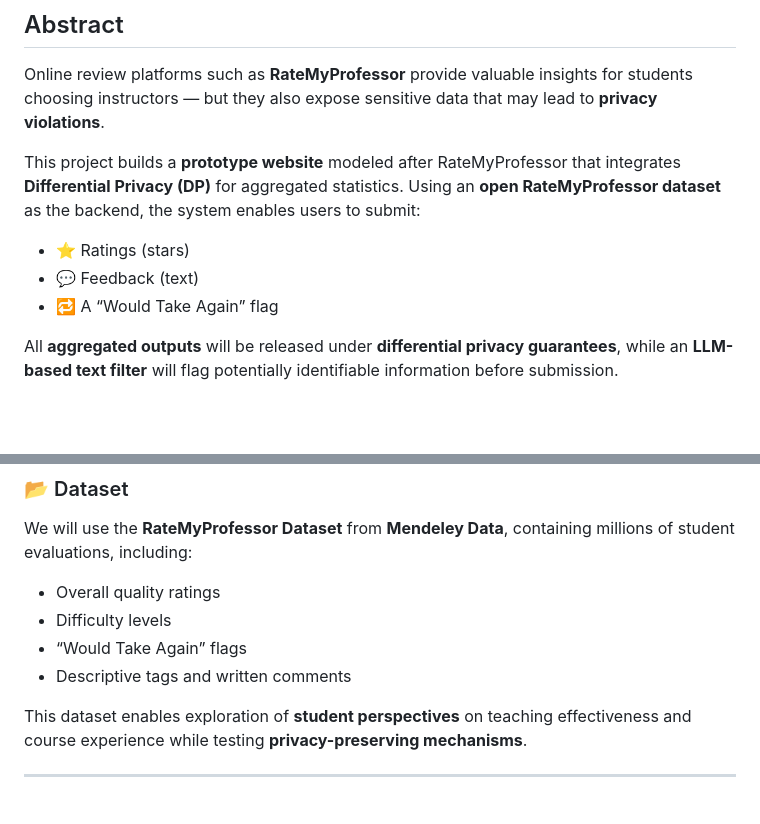
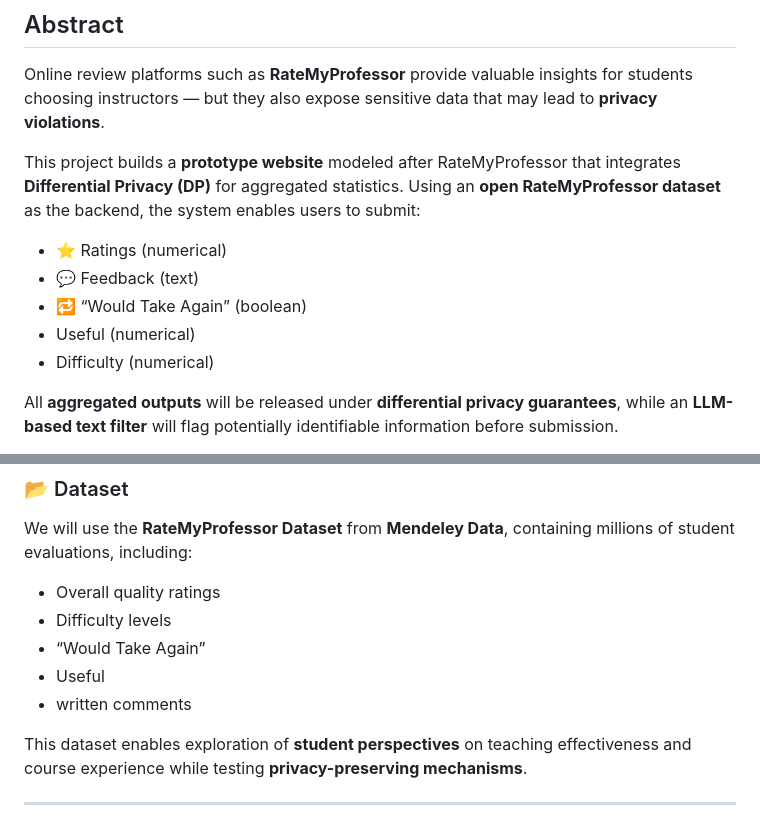
Before and after one commit to winni-723/ds593DPproject, a Markdown page: README.md, 2 parts joined by grey strips. Drawn GitHub-style; blank space fills up the shorter version.

Commit message:
Revise rating and feedback details in README
Updated README to reflect changes in rating and feedback structure, including new fields for 'Useful' and 'Difficulty'.

```diff
--- a/README.md
+++ b/README.md
@@ -4,9 +4,11 @@
 Online review platforms such as **RateMyProfessor** provide valuable insights for students choosing instructors — but they also expose sensitive data that may lead to **privacy violations**.
 
 This project builds a **prototype website** modeled after RateMyProfessor that integrates **Differential Privacy (DP)** for aggregated statistics. Using an **open RateMyProfessor dataset** as the backend, the system enables users to submit:
-- ⭐ Ratings (stars)
+- ⭐ Ratings (numerical)
 - 💬 Feedback (text)
-- 🔁 A “Would Take Again” flag
+- 🔁 “Would Take Again” (boolean)
+- Useful (numerical)
+- Difficulty (numerical)
 
 All **aggregated outputs** will be released under **differential privacy guarantees**, while an **LLM-based text filter** will flag potentially identifiable information before submission.
 
@@ -55,8 +57,9 @@ This project demonstrates how **modern privacy-preserving techniques** can be ap
 We will use the **RateMyProfessor Dataset** from **Mendeley Data**, containing millions of student evaluations, including:
 - Overall quality ratings
 - Difficulty levels
-- “Would Take Again” flags
-- Descriptive tags and written comments
+- “Would Take Again”
+- Useful
+- written comments
 
 This dataset enables exploration of **student perspectives** on teaching effectiveness and course experience while testing **privacy-preserving mechanisms**.
 
```
